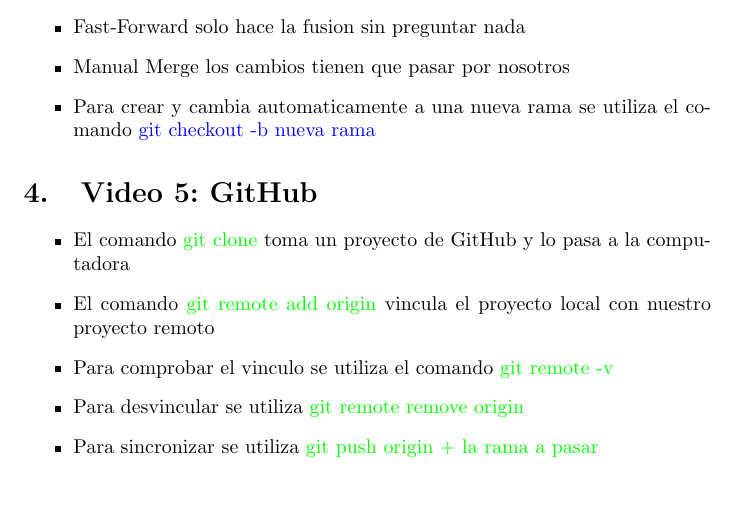
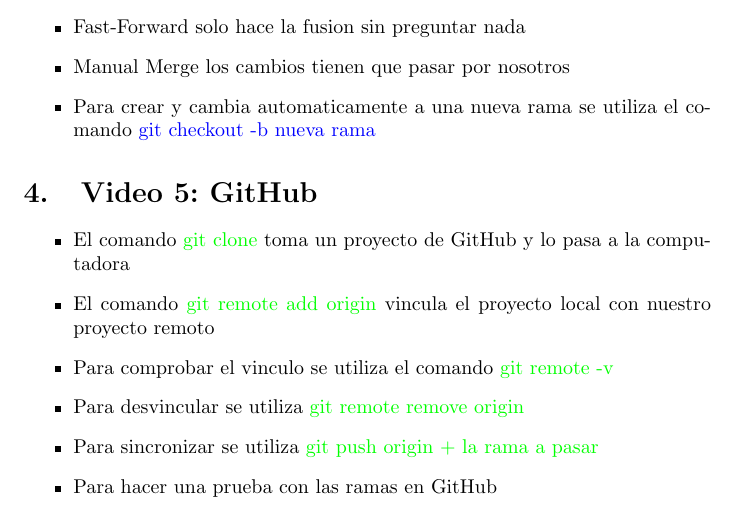
Before and after one commit to UTPmecanica/chestNicoC, a LaTeX document (document.tex): part of page 2 of 2, cut so that both start at the same text. Compiled offline with pdfLaTeX.

Commit message:
para la rama de prueba

```diff
--- a/document.tex
+++ b/document.tex
@@ -67,7 +67,7 @@
 	\item Para comprobar el vinculo se utiliza el comando \textcolor{green}{git remote -v}
 	\item Para desvincular se utiliza \textcolor{green}{git remote remove origin}
 	\item Para sincronizar se utiliza \textcolor{green}{git push origin + la rama a pasar}
-
+	\item Para hacer una prueba con las ramas en GitHub
 	\end{itemize}
 
 \end{document}
```
Also changed, not shown: document.pdf, 2 other files.
